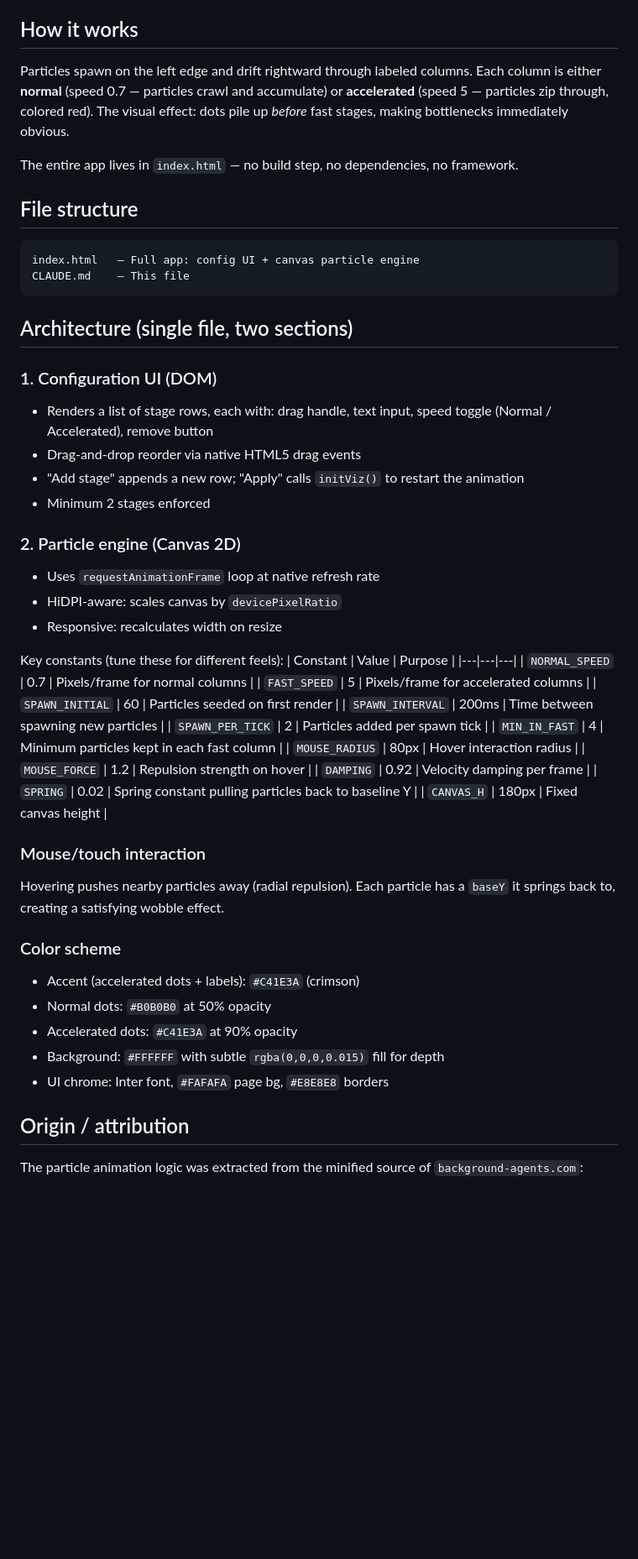
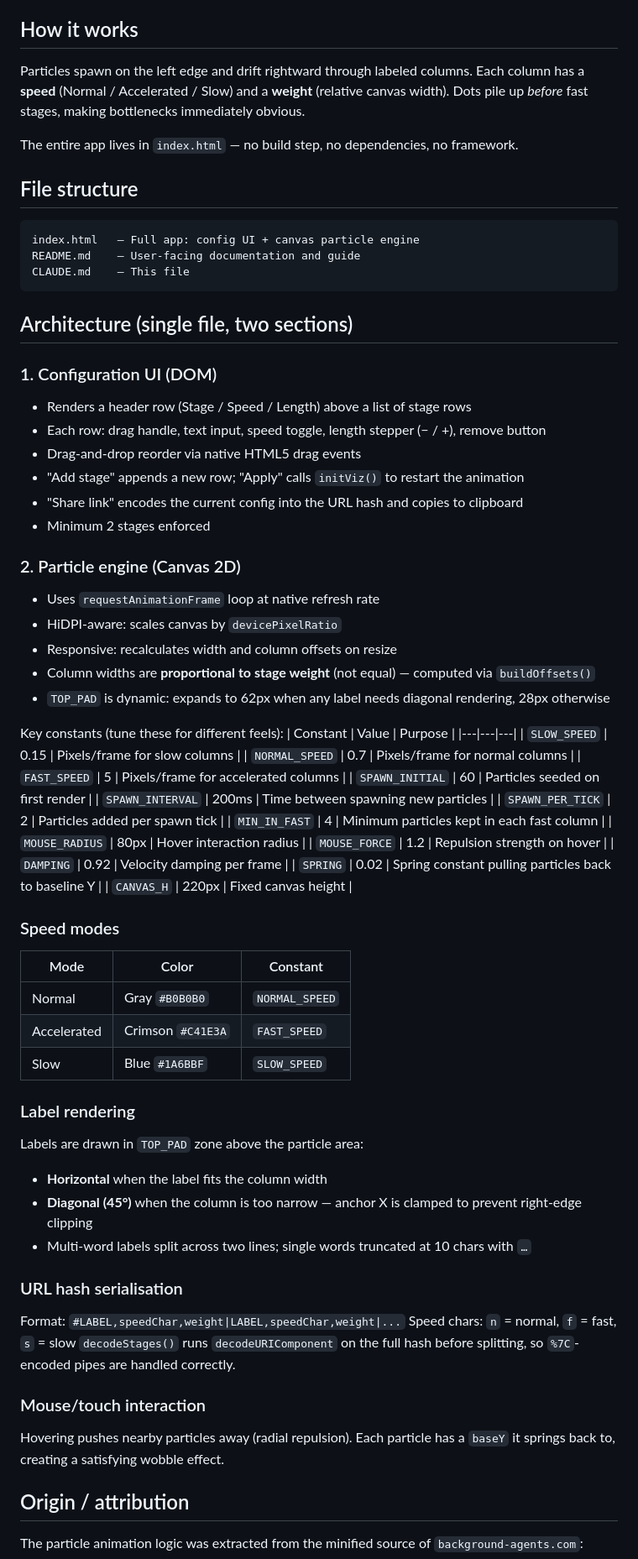
Before and after one commit to druizfly/bottleneck_visualizer, a Markdown page: CLAUDE.md, the part around one of its changes. Shown at 84% size. Drawn GitHub-style; blank space fills up the shorter version.

````diff
--- a/CLAUDE.md
+++ b/CLAUDE.md
@@ -6,7 +6,7 @@ A single-file interactive particle animation that visualizes flow bottlenecks in
 
 ## How it works
 
-Particles spawn on the left edge and drift rightward through labeled columns. Each column is either **normal** (speed 0.7 — particles crawl and accumulate) or **accelerated** (speed 5 — particles zip through, colored red). The visual effect: dots pile up *before* fast stages, making bottlenecks immediately obvious.
+Particles spawn on the left edge and drift rightward through labeled columns. Each column has a **speed** (Normal / Accelerated / Slow) and a **weight** (relative canvas width). Dots pile up *before* fast stages, making bottlenecks immediately obvious.
 
 The entire app lives in `index.html` — no build step, no dependencies, no framework.
 
@@ -14,25 +14,33 @@ The entire app lives in `index.html` — no build step, no dependencies, no fram
 
 ```
 index.html   — Full app: config UI + canvas particle engine
+README.md    — User-facing documentation and guide
 CLAUDE.md    — This file
 ```
 
 ## Architecture (single file, two sections)
 
 ### 1. Configuration UI (DOM)
-- Renders a list of stage rows, each with: drag handle, text input, speed toggle (Normal / Accelerated), remove button
+
+- Renders a header row (Stage / Speed / Length) above a list of stage rows
+- Each row: drag handle, text input, speed toggle, length stepper (− / +), remove button
 - Drag-and-drop reorder via native HTML5 drag events
 - "Add stage" appends a new row; "Apply" calls `initViz()` to restart the animation
+- "Share link" encodes the current config into the URL hash and copies to clipboard
 - Minimum 2 stages enforced
 
 ### 2. Particle engine (Canvas 2D)
+
 - Uses `requestAnimationFrame` loop at native refresh rate
 - HiDPI-aware: scales canvas by `devicePixelRatio`
-- Responsive: recalculates width on resize
+- Responsive: recalculates width and column offsets on resize
+- Column widths are **proportional to stage weight** (not equal) — computed via `buildOffsets()`
+- `TOP_PAD` is dynamic: expands to 62px when any label needs diagonal rendering, 28px otherwise
 
 Key constants (tune these for different feels):
 | Constant | Value | Purpose |
 |---|---|---|
+| `SLOW_SPEED` | 0.15 | Pixels/frame for slow columns |
 | `NORMAL_SPEED` | 0.7 | Pixels/frame for normal columns |
 | `FAST_SPEED` | 5 | Pixels/frame for accelerated columns |
 | `SPAWN_INITIAL` | 60 | Particles seeded on first render |
@@ -43,17 +51,32 @@ Key constants (tune these for different feels):
 | `MOUSE_FORCE` | 1.2 | Repulsion strength on hover |
 | `DAMPING` | 0.92 | Velocity damping per frame |
 | `SPRING` | 0.02 | Spring constant pulling particles back to baseline Y |
-| `CANVAS_H` | 180px | Fixed canvas height |
+| `CANVAS_H` | 220px | Fixed canvas height |
+
+### Speed modes
+
+| Mode | Color | Constant |
+|---|---|---|
+| Normal | Gray `#B0B0B0` | `NORMAL_SPEED` |
+| Accelerated | Crimson `#C41E3A` | `FAST_SPEED` |
+| Slow | Blue `#1A6BBF` | `SLOW_SPEED` |
+
+### Label rendering
+
+Labels are drawn in `TOP_PAD` zone above the particle area:
+- **Horizontal** when the label fits the column width
+- **Diagonal (45°)** when the column is too narrow — anchor X is clamped to prevent right-edge clipping
+- Multi-word labels split across two lines; single words truncated at 10 chars with `…`
+
+### URL hash serialisation
+
+Format: `#LABEL,speedChar,weight|LABEL,speedChar,weight|...`
+Speed chars: `n` = normal, `f` = fast, `s` = slow
+`decodeStages()` runs `decodeURIComponent` on the full hash before splitting, so `%7C`-encoded pipes are handled correctly.
 
 ### Mouse/touch interaction
+
 Hovering pushes nearby particles away (radial repulsion). Each particle has a `baseY` it springs back to, creating a satisfying wobble effect.
-
-### Color scheme
-- Accent (accelerated dots + labels): `#C41E3A` (crimson)
-- Normal dots: `#B0B0B0` at 50% opacity
-- Accelerated dots: `#C41E3A` at 90% opacity
-- Background: `#FFFFFF` with subtle `rgba(0,0,0,0.015)` fill for depth
-- UI chrome: Inter font, `#FAFAFA` page bg, `#E8E8E8` borders
 
 ## Origin / attribution
 
````
Also changed, not shown: other parts of CLAUDE.md (+1 -3 lines), README.md (added, +78 -0 lines).
